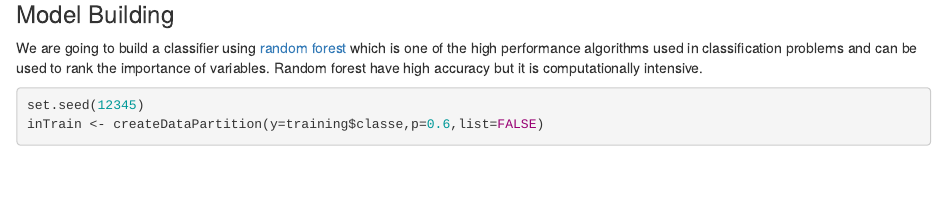
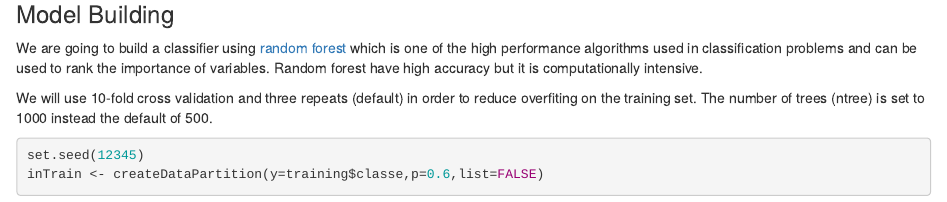
Before and after one commit to jhuno137/HAR, an R Markdown document (HAR-CourseraProject.Rmd): the page in a window 1100 px wide, from 3780 px down. Rendered offline with R 4.5, knitr and Pandoc, with nearby package versions; some code elsewhere in the file could not run offline.

Commit message:
model building edit

````diff
--- a/HAR-CourseraProject.Rmd
+++ b/HAR-CourseraProject.Rmd
@@ -147,6 +147,10 @@ the high performance algorithms used in classification problems and can be
 used to rank the importance of variables. Random forest have high accuracy but
 it is computationally intensive.
 
+We will use 10-fold cross validation and three
+repeats (default) in order to reduce overfiting on the training set. The number
+of trees (ntree) is set to 1000 instead the default of 500.
+
 ```{r model,echo=TRUE,cache=TRUE,message=FALSE}
 set.seed(12345)
 inTrain <- createDataPartition(y=training$classe,p=0.6,list=FALSE)
````
Also changed, not shown: index.html.
